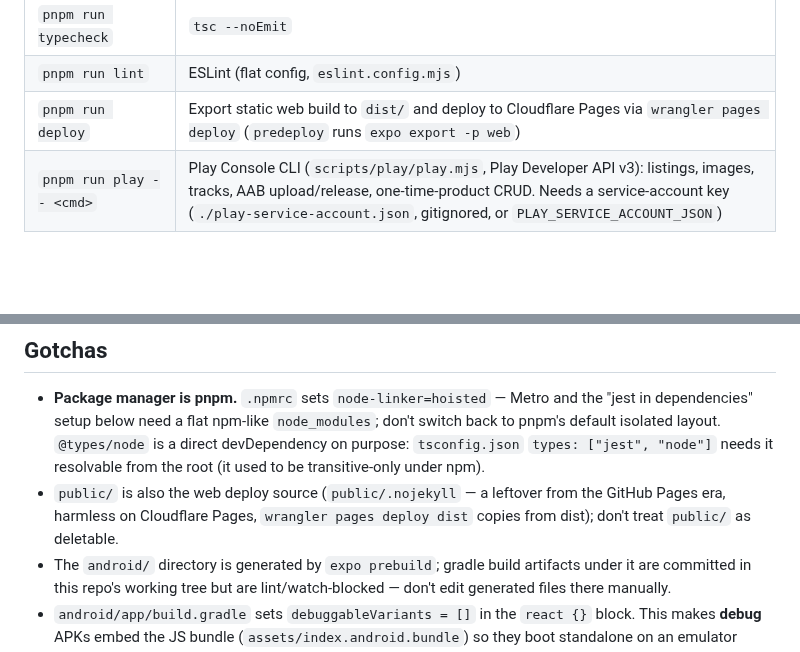
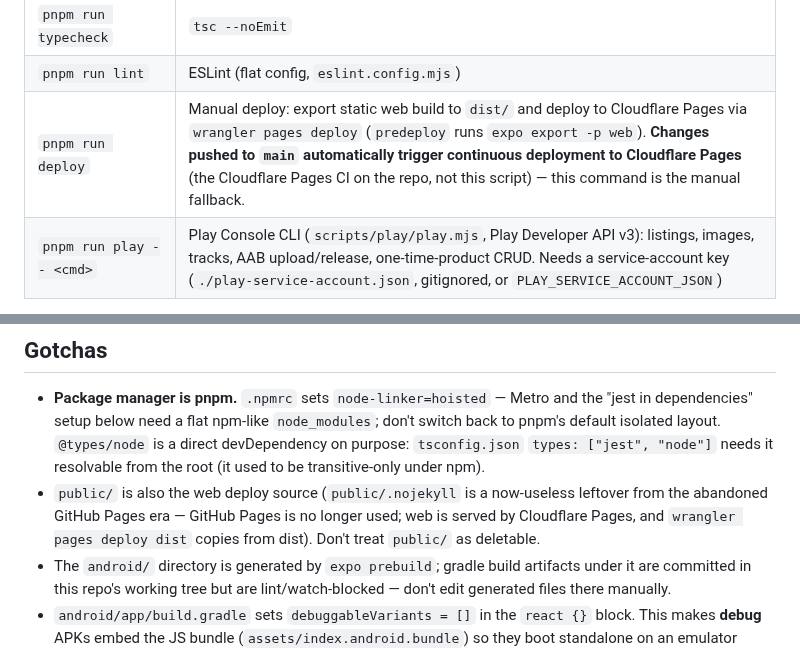
Before and after one commit to khncao/minesofdoom, a Markdown page: AGENTS.md, 2 parts joined by grey strips. GitHub-like rendering; blank space fills up the shorter version.

Commit message:
docs(agents): note main -> Cloudflare Pages CD on push; GitHub Pages no longer used

```diff
--- a/AGENTS.md
+++ b/AGENTS.md
@@ -23,7 +23,7 @@ All commands run from the repo root, using **pnpm** (no npm — the lockfile is
 | `pnpm run test:e2e:web` | Web e2e (Playwright): exports the static web build, then drives it headless — boot/free-path, rewarded-ads pipeline (stubbed loader + Google's documented `data-adbreak-test` test mode), and the full web IAP round-trip against stubbed Stripe/Pocketbase (`e2e/web/`, docs/store-integration.md §2.7). Hermetic: no live ad impressions, no live sidecar/Stripe traffic. |
 | `pnpm run typecheck` | `tsc --noEmit` |
 | `pnpm run lint` | ESLint (flat config, `eslint.config.mjs`) |
-| `pnpm run deploy` | Export static web build to `dist/` and deploy to Cloudflare Pages via `wrangler pages deploy` (`predeploy` runs `expo export -p web`) |
+| `pnpm run deploy` | Manual deploy: export static web build to `dist/` and deploy to Cloudflare Pages via `wrangler pages deploy` (`predeploy` runs `expo export -p web`). **Changes pushed to `main` automatically trigger continuous deployment to Cloudflare Pages** (the Cloudflare Pages CI on the repo, not this script) — this command is the manual fallback. |
 | `pnpm run play -- <cmd>` | Play Console CLI (`scripts/play/play.mjs`, Play Developer API v3): listings, images, tracks, AAB upload/release, one-time-product CRUD. Needs a service-account key (`./play-service-account.json`, gitignored, or `PLAY_SERVICE_ACCOUNT_JSON`) |
 
 **CI is currently disabled** — the workflow lives at `.github/workflows/ci.yml.disabled` (rename to `ci.yml` to re-enable). When enabled it gates on: typecheck, lint, and tests. Until CI runs, run `pnpm run typecheck`, `pnpm run lint`, and `pnpm test` locally before committing changes to code. The e2e workflow is **disabled** (too slow vs. manual testing, 2026-09-04): the definition lives at `.github/workflows/e2e-android.yml.disabled` — rename it back to `e2e-android.yml` to re-enable. It built the debug APK and ran the Maestro flows (`maestro/`) on fresh emulators (phone + 7"/10" tablet); while it's disabled, "the app still boots" is verified manually.
@@ -141,8 +141,9 @@ So test/source files import like `import ... from "src/mines_of_doom/game"` or
   don't switch back to pnpm's default isolated layout. `@types/node` is a
   direct devDependency on purpose: `tsconfig.json` `types: ["jest", "node"]`
   needs it resolvable from the root (it used to be transitive-only under npm).
-- `public/` is also the web deploy source (`public/.nojekyll` — a leftover from the GitHub Pages era, harmless on Cloudflare Pages,
-  `wrangler pages deploy dist` copies from dist); don't treat `public/` as deletable.
+- `public/` is also the web deploy source (`public/.nojekyll` is a now-useless leftover from the abandoned GitHub Pages era —
+  GitHub Pages is no longer used; web is served by Cloudflare Pages, and `wrangler pages deploy dist` copies from dist).
+  Don't treat `public/` as deletable.
 - The `android/` directory is generated by `expo prebuild`; gradle build artifacts
   under it are committed in this repo's working tree but are lint/watch-blocked —
   don't edit generated files there manually.
```
